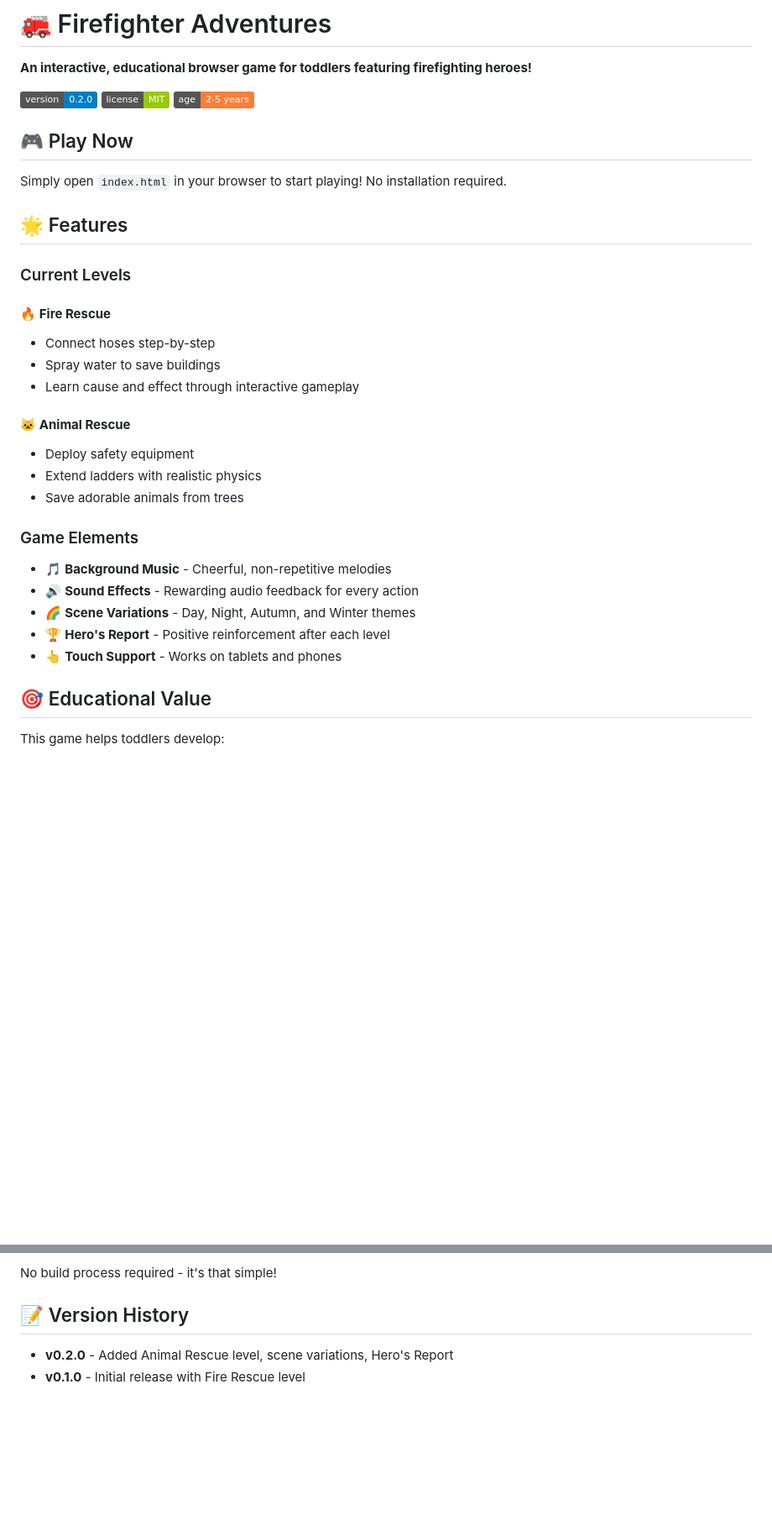
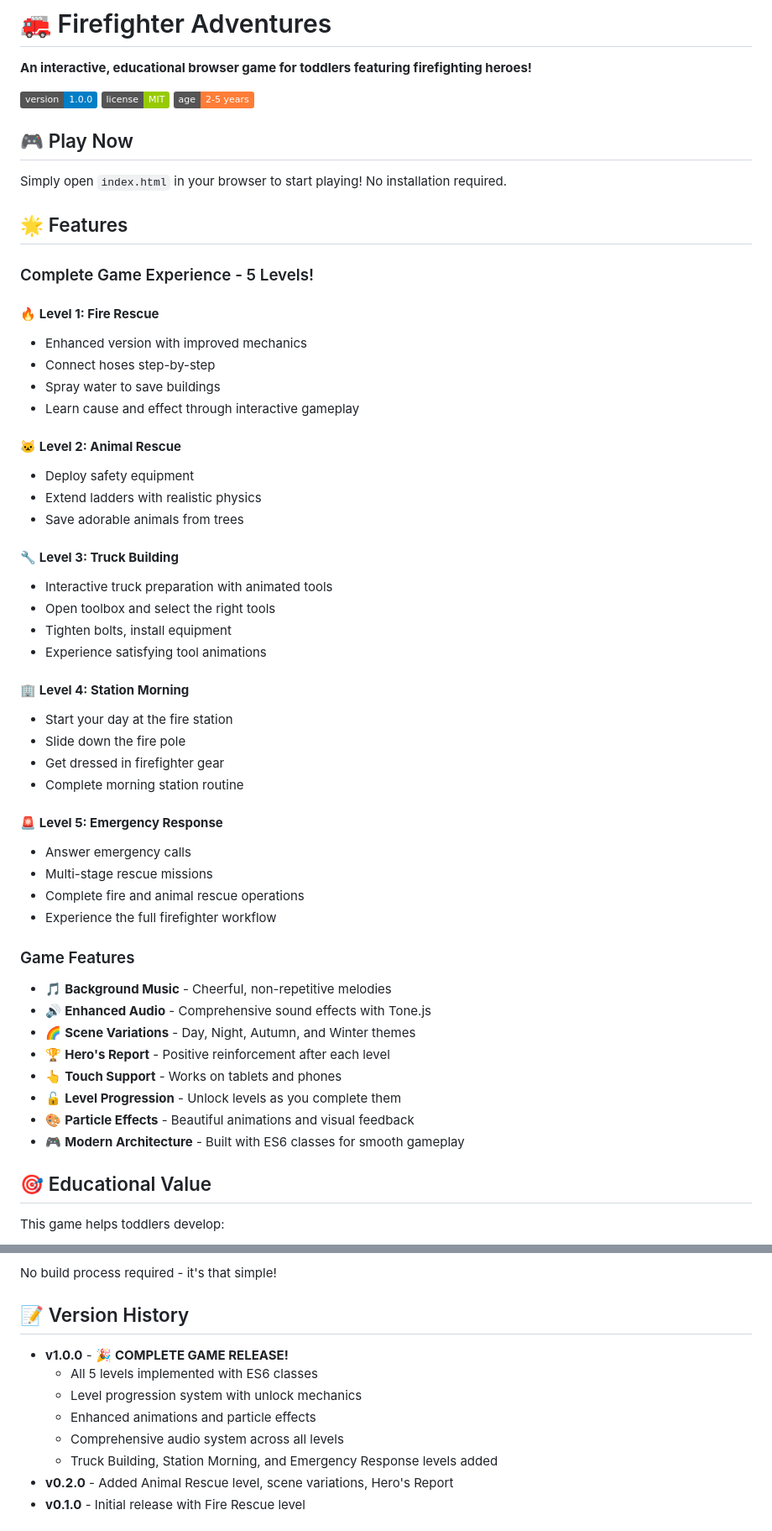
Before and after one commit to ennywnad/firefighters, a Markdown page: README.md, 2 parts joined by grey strips. Shown at 84% size. Drawn GitHub-style; badges without logos; blank space fills up the shorter version.

```diff
--- a/README.md
+++ b/README.md
@@ -2,7 +2,7 @@
 
 **An interactive, educational browser game for toddlers featuring firefighting heroes!**
 
-[![Version](https://img.shields.io/badge/version-0.2.0-blue.svg)]()
+[![Version](https://img.shields.io/badge/version-1.0.0-blue.svg)]()
 [![License](https://img.shields.io/badge/license-MIT-green.svg)]()
 [![Age](https://img.shields.io/badge/age-2--5%20years-orange.svg)]()
 
@@ -12,24 +12,46 @@ Simply open `index.html` in your browser to start playing! No installation requi
 
 ## 🌟 Features
 
-### Current Levels
+### Complete Game Experience - 5 Levels!
 
-#### 🔥 **Fire Rescue**
+#### 🔥 **Level 1: Fire Rescue**
+- Enhanced version with improved mechanics
 - Connect hoses step-by-step
 - Spray water to save buildings
 - Learn cause and effect through interactive gameplay
 
-#### 🐱 **Animal Rescue**
+#### 🐱 **Level 2: Animal Rescue**
 - Deploy safety equipment
 - Extend ladders with realistic physics
 - Save adorable animals from trees
 
-### Game Elements
+#### 🔧 **Level 3: Truck Building**
+- Interactive truck preparation with animated tools
+- Open toolbox and select the right tools
+- Tighten bolts, install equipment
+- Experience satisfying tool animations
+
+#### 🏢 **Level 4: Station Morning**
+- Start your day at the fire station
+- Slide down the fire pole
+- Get dressed in firefighter gear
+- Complete morning station routine
+
+#### 🚨 **Level 5: Emergency Response**
+- Answer emergency calls
+- Multi-stage rescue missions
+- Complete fire and animal rescue operations
+- Experience the full firefighter workflow
+
+### Game Features
 - 🎵 **Background Music** - Cheerful, non-repetitive melodies
-- 🔊 **Sound Effects** - Rewarding audio feedback for every action
+- 🔊 **Enhanced Audio** - Comprehensive sound effects with Tone.js
 - 🌈 **Scene Variations** - Day, Night, Autumn, and Winter themes
 - 🏆 **Hero's Report** - Positive reinforcement after each level
 - 👆 **Touch Support** - Works on tablets and phones
+- 🔓 **Level Progression** - Unlock levels as you complete them
+- 🎨 **Particle Effects** - Beautiful animations and visual feedback
+- 🎮 **Modern Architecture** - Built with ES6 classes for smooth gameplay
 
 ## 🎯 Educational Value
 
@@ -83,6 +103,12 @@ No build process required - it's that simple!
 
 ## 📝 Version History
 
+- **v1.0.0** - 🎉 **COMPLETE GAME RELEASE!**
+  - All 5 levels implemented with ES6 classes
+  - Level progression system with unlock mechanics
+  - Enhanced animations and particle effects
+  - Comprehensive audio system across all levels
+  - Truck Building, Station Morning, and Emergency Response levels added
 - **v0.2.0** - Added Animal Rescue level, scene variations, Hero's Report
 - **v0.1.0** - Initial release with Fire Rescue level
 
```
Also changed, not shown: other parts of README.md (+8 -10 lines), PROJECT_PLAN.md (+46 -43 lines).
